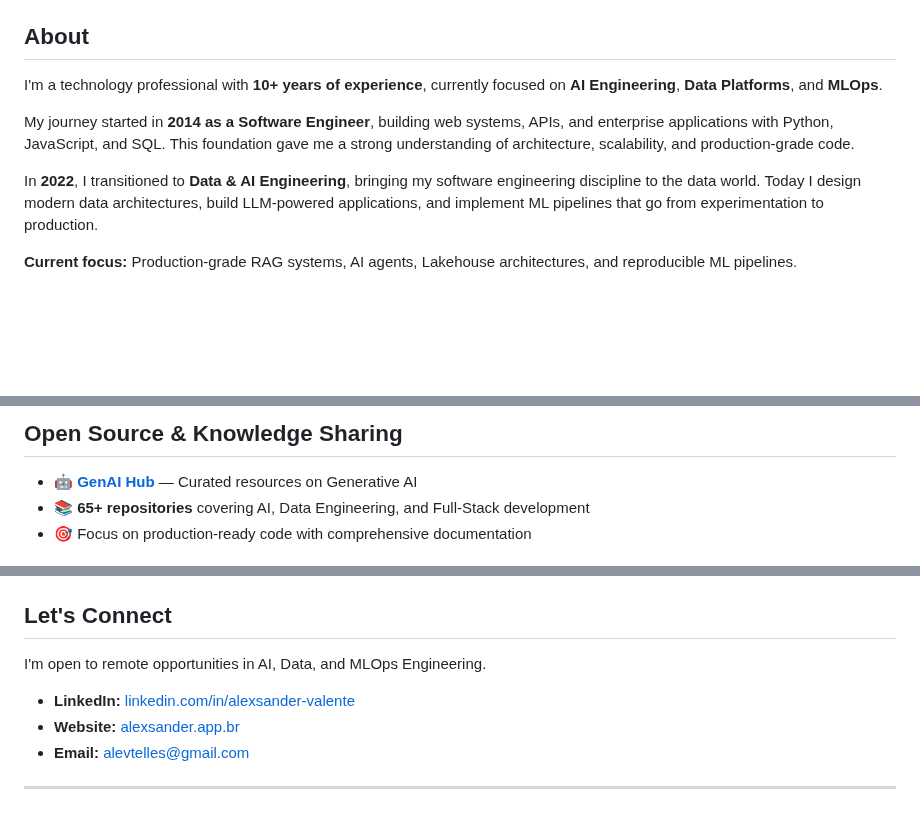
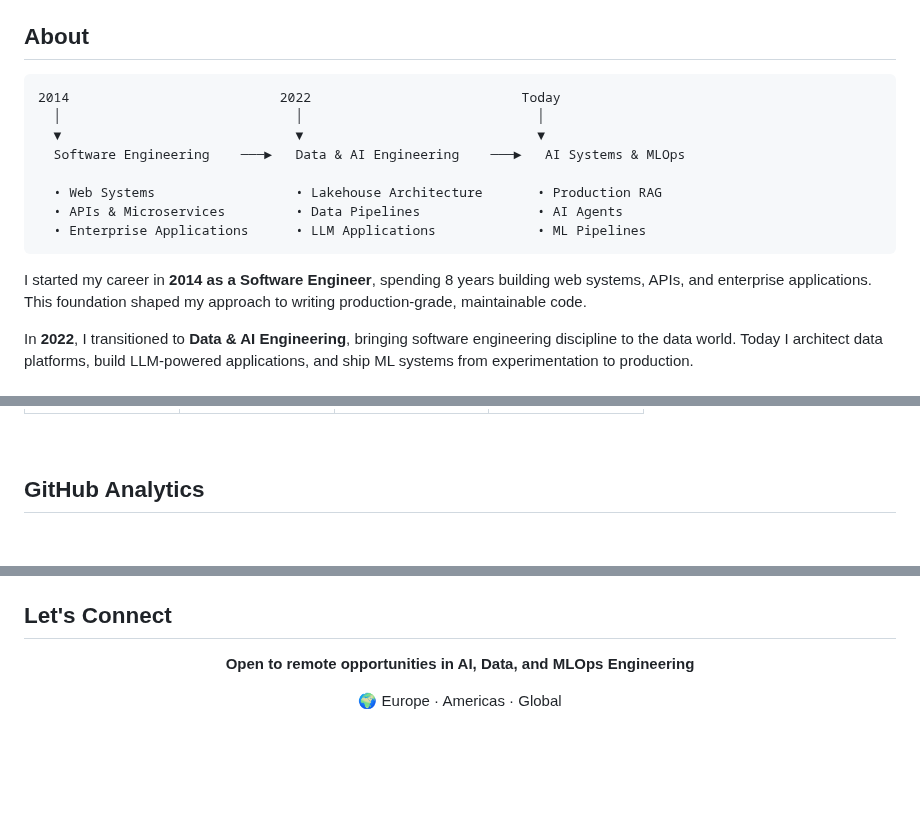
Before and after one commit to alevtelles/alevtelles, a Markdown page: README.md, 3 parts joined by grey strips. GitHub-like rendering; blank space fills up the shorter version.

````diff
--- a/README.md
+++ b/README.md
@@ -15,11 +27,18 @@
 
 ## About
 
-I'm a technology professional with **10+ years of experience**, currently focused on **AI Engineering**, **Data Platforms**, and **MLOps**.
+```
+2014                           2022                           Today
+  │                              │                              │
+  ▼                              ▼                              ▼
+  Software Engineering    ───►   Data & AI Engineering    ───►   AI Systems & MLOps
 
-My journey started in **2014 as a Software Engineer**, building web systems, APIs, and enterprise applications with Python, JavaScript, and SQL. This foundation gave me a strong understanding of architecture, scalability, and production-grade code.
+  • Web Systems                  • Lakehouse Architecture       • Production RAG
+  • APIs & Microservices         • Data Pipelines               • AI Agents
+  • Enterprise Applications      • LLM Applications             • ML Pipelines
+```
 
-In **2022**, I transitioned to **Data & AI Engineering**, bringing my software engineering discipline to the data world. Today I design modern data architectures, build LLM-powered applications, and implement ML pipelines that go from experimentation to production.
+I started my career in **2014 as a Software Engineer**, spending 8 years building web systems, APIs, and enterprise applications. This foundation shaped my approach to writing production-grade, maintainable code.
 
-**Current focus:** Production-grade RAG systems, AI agents, Lakehouse architectures, and reproducible ML pipelines.
+In **2022**, I transitioned to **Data & AI Engineering**, bringing software engineering discipline to the data world. Today I architect data platforms, build LLM-powered applications, and ship ML systems from experimentation to production.
 
@@ -115,7 +175,5 @@ I believe ML systems should follow the same engineering rigor as traditional sof
 
-## Open Source & Knowledge Sharing
+<br/>
 
-- 🤖 **[GenAI Hub](https://alexsander.app.br/genai)** — Curated resources on Generative AI
-- 📚 **65+ repositories** covering AI, Data Engineering, and Full-Stack development
-- 🎯 Focus on production-ready code with comprehensive documentation
+## GitHub Analytics
 
@@ -123,11 +239,9 @@ I believe ML systems should follow the same engineering rigor as traditional sof
 
 ## Let's Connect
 
-I'm open to remote opportunities in AI, Data, and MLOps Engineering.
+<div align="center">
 
-- **LinkedIn:** [linkedin.com/in/alexsander-valente](https://linkedin.com/in/alexsander-valente)
-- **Website:** [alexsander.app.br](https://alexsander.app.br)
-- **Email:** alevtelles@gmail.com
+  **Open to remote opportunities in AI, Data, and MLOps Engineering**
 
----
+  🌍 Europe · Americas · Global
 
````
Also changed, not shown: other parts of README.md (+191 -69 lines).
